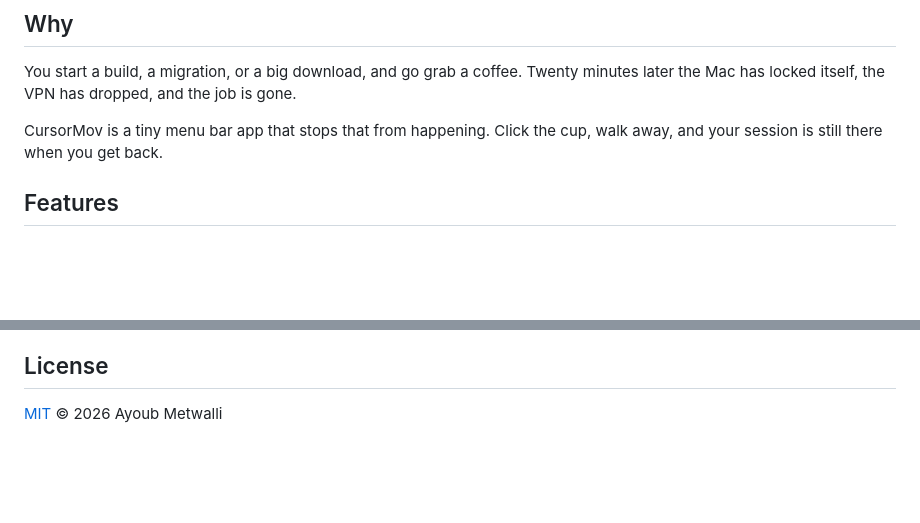
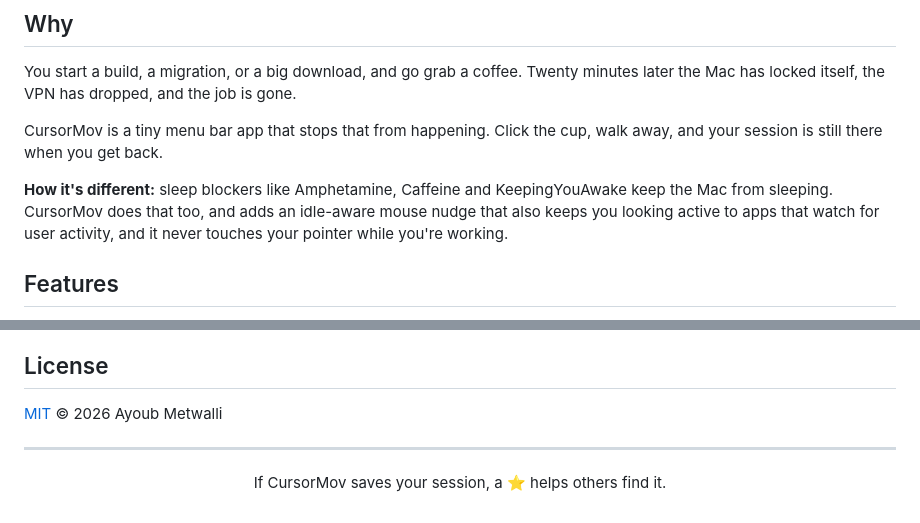
Before and after one commit to metayoub/CursorMov, a Markdown page: README.md, 2 parts joined by grey strips. Drawn GitHub-style; blank space fills up the shorter version.

Commit message:
docs: explain how CursorMov differs and ask for a star
Co-Authored-By: Claude Opus 5.5 <noreply@anthropic.com>

```diff
--- a/README.md
+++ b/README.md
@@ -36,6 +36,11 @@ minutes later the Mac has locked itself, the VPN has dropped, and the job is gon
 
 CursorMov is a tiny menu bar app that stops that from happening. Click the cup,
 walk away, and your session is still there when you get back.
+
+**How it's different:** sleep blockers like Amphetamine, Caffeine and KeepingYouAwake
+keep the Mac from sleeping. CursorMov does that too, and adds an idle-aware mouse nudge
+that also keeps you looking active to apps that watch for user activity, and it never
+touches your pointer while you're working.
 
 ## Features
 
@@ -164,3 +169,7 @@ scripts/                 build-app.sh, build-dmg.sh, make-icon.swift
 ## License
 
 [MIT](LICENSE) © 2026 Ayoub Metwalli
+
+---
+
+<p align="center">If CursorMov saves your session, a ⭐ helps others find it.</p>
```
